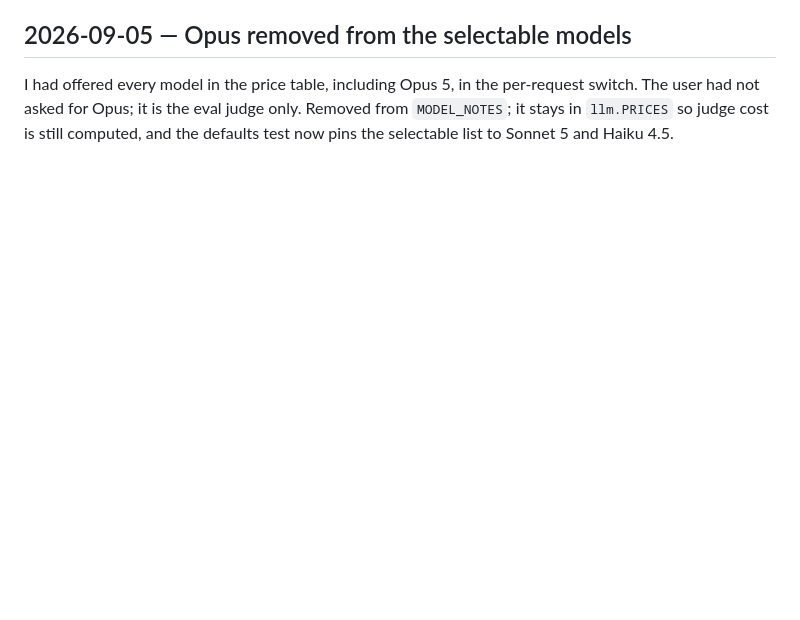
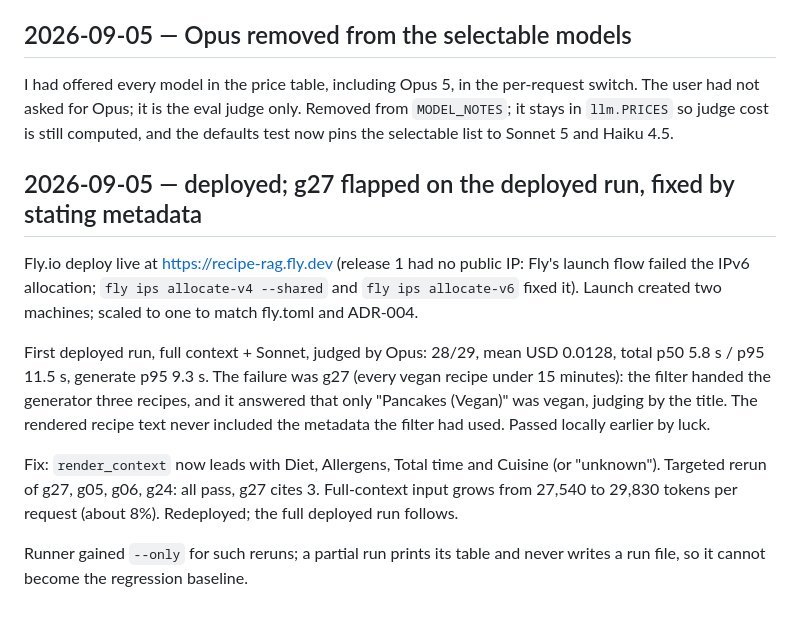
Before and after one commit to bigcheeseh/recipe-rag, a Markdown page: DEVLOG.md, the part around the change. Rendered like a GitHub page; blank space fills up the shorter version.

Commit message:
docs: DEVLOG on deploy, g27 flap and the metadata fix

```diff
--- a/DEVLOG.md
+++ b/DEVLOG.md
@@ -495,3 +495,25 @@ per-request switch. The user had not asked for Opus; it is the eval judge
 only. Removed from `MODEL_NOTES`; it stays in `llm.PRICES` so judge cost
 is still computed, and the defaults test now pins the selectable list to
 Sonnet 5 and Haiku 4.5.
+
+## 2026-09-05 — deployed; g27 flapped on the deployed run, fixed by stating metadata
+
+Fly.io deploy live at https://recipe-rag.fly.dev (release 1 had no public IP:
+Fly's launch flow failed the IPv6 allocation; `fly ips allocate-v4 --shared`
+and `fly ips allocate-v6` fixed it). Launch created two machines; scaled to
+one to match fly.toml and ADR-004.
+
+First deployed run, full context + Sonnet, judged by Opus: 28/29, mean USD
+0.0128, total p50 5.8 s / p95 11.5 s, generate p95 9.3 s. The failure was
+g27 (every vegan recipe under 15 minutes): the filter handed the generator
+three recipes, and it answered that only "Pancakes (Vegan)" was vegan,
+judging by the title. The rendered recipe text never included the
+metadata the filter had used. Passed locally earlier by luck.
+
+Fix: `render_context` now leads with Diet, Allergens, Total time and
+Cuisine (or "unknown"). Targeted rerun of g27, g05, g06, g24: all pass,
+g27 cites 3. Full-context input grows from 27,540 to 29,830 tokens per
+request (about 8%). Redeployed; the full deployed run follows.
+
+Runner gained `--only` for such reruns; a partial run prints its table and
+never writes a run file, so it cannot become the regression baseline.
```
